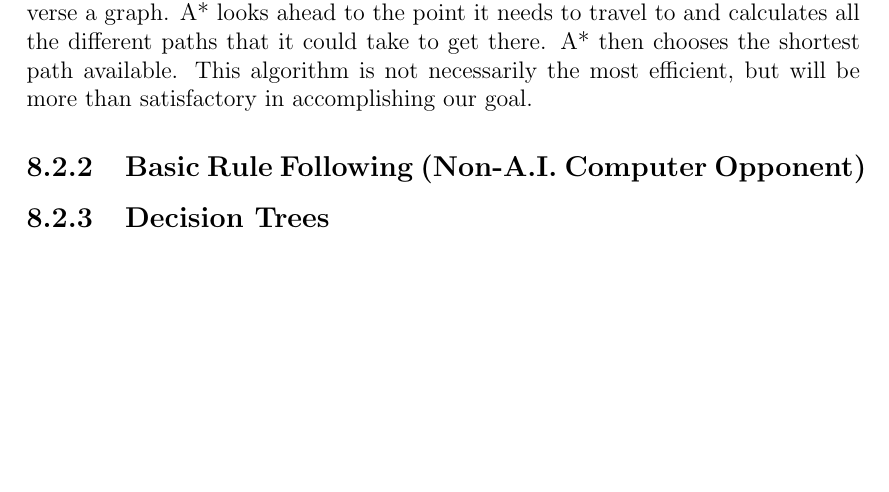
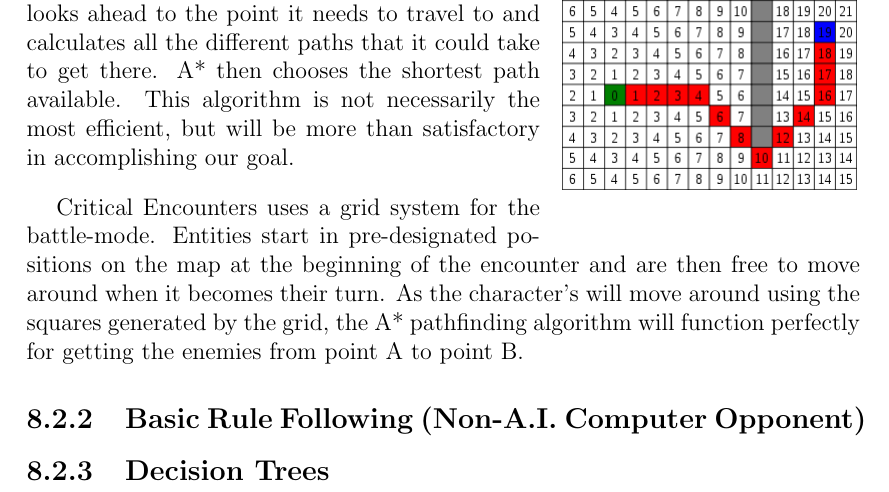
Before and after one commit to jacobspigle/DMBD_Final_Design_Documentation, a LaTeX thesis (DMBD_Final_Design_Document.tex): part of page 62 of 66, cut so that both start at the same text, the shorter picture padded with empty space. Compiled offline with pdfLaTeX.

Commit message:
Pathfinding + Image

```diff
--- a/DMBD_Final_Design_Document.tex
+++ b/DMBD_Final_Design_Document.tex
@@ -917,9 +917,15 @@ This project will be a hurdle for everyone on the team as we are diving into inf
 
 	\section{Game A.I.}
 		\subsection{Pathfinding}
+
 			Upon starting a battle, the entities on the playing field (player and enemy) are free to move around that map at their will, given its their turn. Pathfinding will need to be implemented to give the enemy AI productive methods for positioning itself on the map to accomplish the next move its going to make. The AI should theoretically find the shortest route from where its positioned and where it wants to move to.
 
+			\begin{wrapfigure}{r}{0\textwidth}
+				\includegraphics[scale=0.5]{aStar}
+			\end{wrapfigure}
 			The A* searching algorithm is a pathfinding algorithm that uses nodes to traverse a graph. A* looks ahead to the point it needs to travel to and calculates all the different paths that it could take to get there. A* then chooses the shortest path available. This algorithm is not necessarily the most efficient, but will be more than satisfactory in accomplishing our goal.
+
+			Critical Encounters uses a grid system for the battle-mode. Entities start in pre-designated positions on the map at the beginning of the encounter and are then free to move around when it becomes their turn. As the character's will move around using the squares generated by the grid, the A* pathfinding algorithm will function perfectly for getting the enemies from point A to point B.
 		\subsection{Basic Rule Following (Non-A.I. Computer Opponent)}
 		\subsection{Decision Trees}
 
```
Also changed, not shown: images/aStar.png (added).
